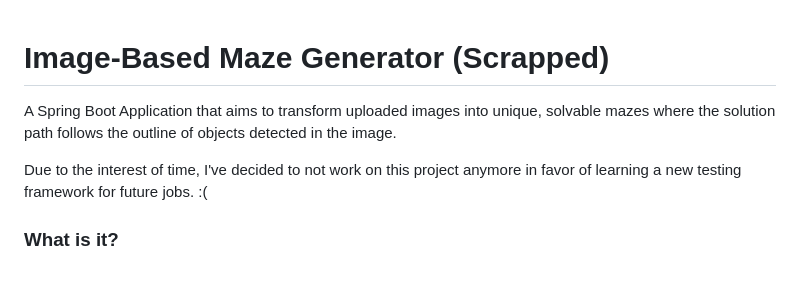
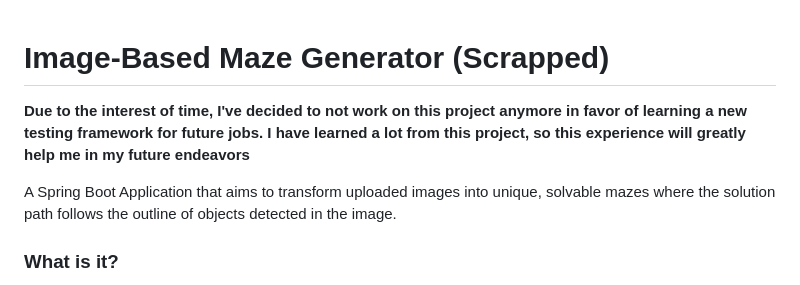
Before and after one commit to jamienguyen9/maze-generator, a Markdown page: README.md, the part around the change. Rendered like a GitHub page.

Commit message:
finalize readme

```diff
--- a/README.md
+++ b/README.md
@@ -1,8 +1,9 @@
 # Image-Based Maze Generator (Scrapped)
+
+**Due to the interest of time, I've decided to not work on this project anymore in favor of learning a new testing framework for future jobs. I have learned a lot from this project, so this experience will greatly help me in my future endeavors**
 
 A Spring Boot Application that aims to transform uploaded images into unique, solvable mazes where the solution path follows the outline of objects detected in the image.
 
-Due to the interest of time, I've decided to not work on this project anymore in favor of learning a new testing framework for future jobs. :(
 
 ### What is it?
 
```
